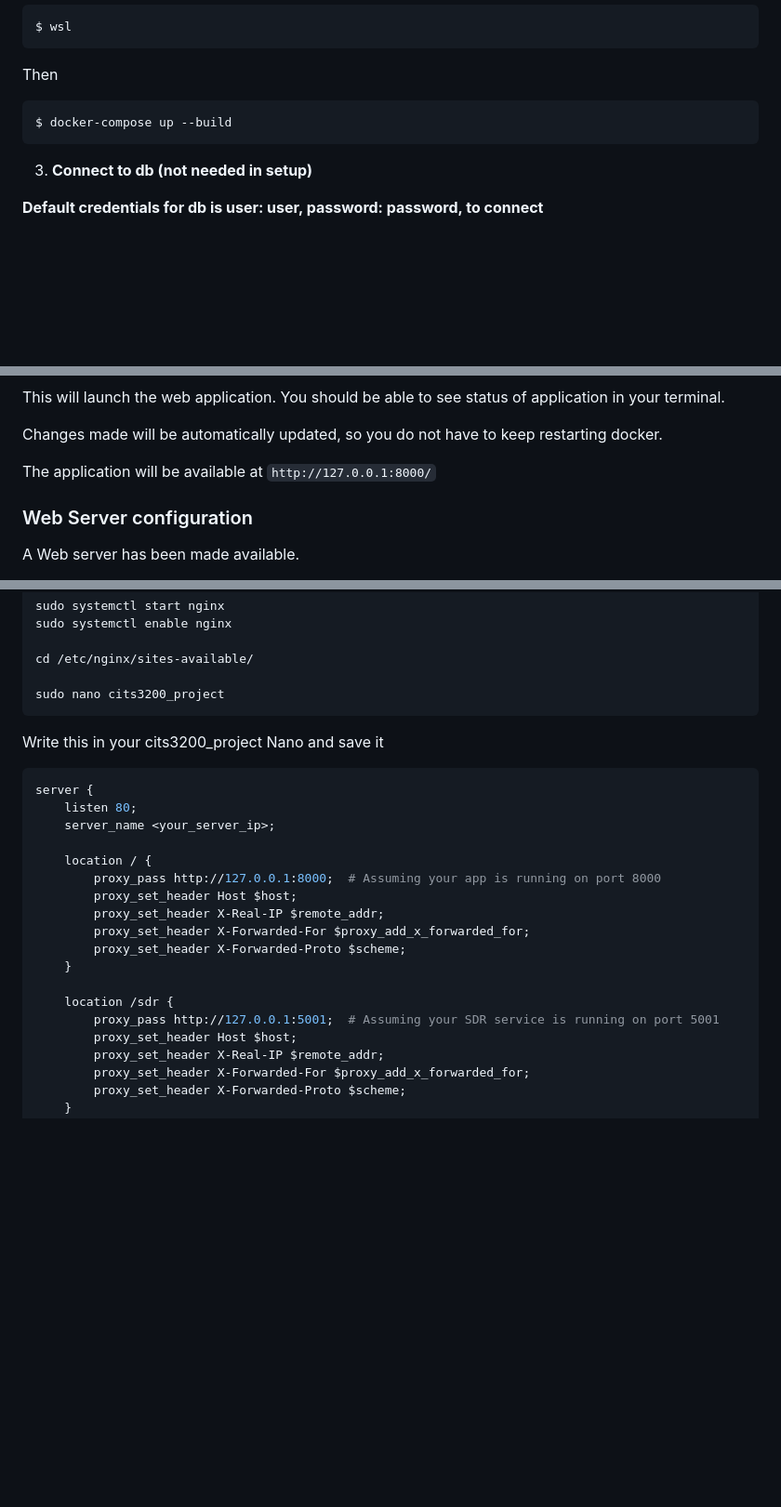
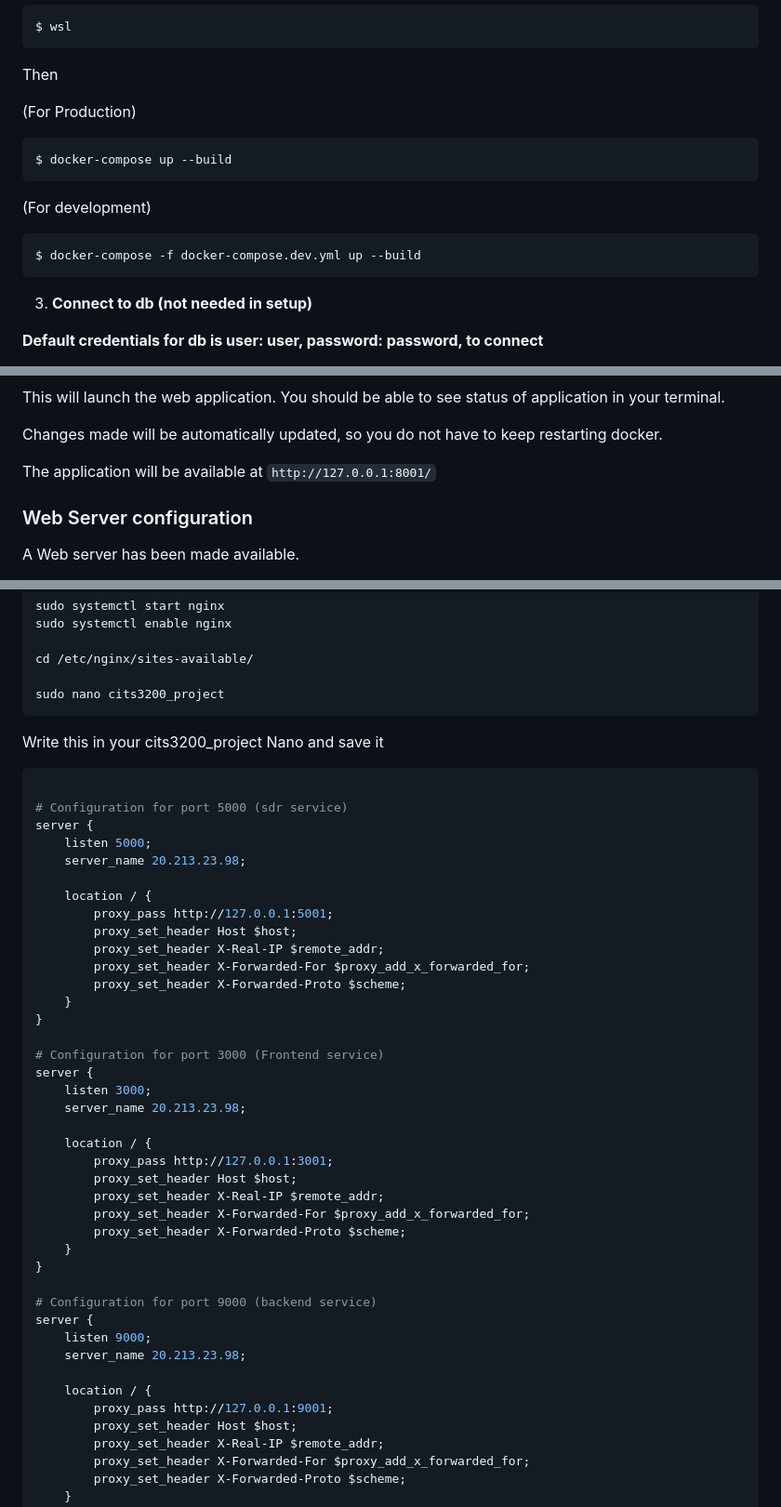
Before and after one commit to Aifert/CITS3200-Project, a Markdown page: README.md, 3 parts joined by grey strips. Shown at 93% size. GitHub-like rendering; blank space fills up the shorter version.

Commit message:
SCRUM-76 feat(docker): edit readme

````diff
--- a/README.md
+++ b/README.md
@@ -63,8 +63,14 @@ $ wsl
 
 Then
 
+(For Production)
 ```bash
 $ docker-compose up --build
+```
+
+(For development)
+```bash
+$ docker-compose -f docker-compose.dev.yml up --build
 ```
 
 3. **Connect to db (not needed in setup)**
@@ -90,7 +96,7 @@ This will launch the web application. You should be able to see status of applic
 
 Changes made will be automatically updated, so you do not have to keep restarting docker.
 
-The application will be available at `http://127.0.0.1:8000/`
+The application will be available at `http://127.0.0.1:8001/`
 
 ### Web Server configuration
 
@@ -113,20 +119,42 @@ sudo nano cits3200_project
 
 Write this in your cits3200_project Nano and save it
 ```bash
+
+# Configuration for port 5000 (sdr service)
 server {
-    listen 80;
-    server_name <your_server_ip>;
+    listen 5000;
+    server_name 20.213.23.98;
 
     location / {
-        proxy_pass http://127.0.0.1:8000;  # Assuming your app is running on port 8000
+        proxy_pass http://127.0.0.1:5001;
         proxy_set_header Host $host;
         proxy_set_header X-Real-IP $remote_addr;
         proxy_set_header X-Forwarded-For $proxy_add_x_forwarded_for;
         proxy_set_header X-Forwarded-Proto $scheme;
     }
+}
 
-    location /sdr {
-        proxy_pass http://127.0.0.1:5001;  # Assuming your SDR service is running on port 5001
+# Configuration for port 3000 (Frontend service)
+server {
+    listen 3000;
+    server_name 20.213.23.98;
+
+    location / {
+        proxy_pass http://127.0.0.1:3001;
+        proxy_set_header Host $host;
+        proxy_set_header X-Real-IP $remote_addr;
+        proxy_set_header X-Forwarded-For $proxy_add_x_forwarded_for;
+        proxy_set_header X-Forwarded-Proto $scheme;
+    }
+}
+
+# Configuration for port 9000 (backend service)
+server {
+    listen 9000;
+    server_name 20.213.23.98;
+
+    location / {
+        proxy_pass http://127.0.0.1:9001;
         proxy_set_header Host $host;
         proxy_set_header X-Real-IP $remote_addr;
         proxy_set_header X-Forwarded-For $proxy_add_x_forwarded_for;
````
Also changed, not shown: other parts of README.md (+1 -1 lines).
